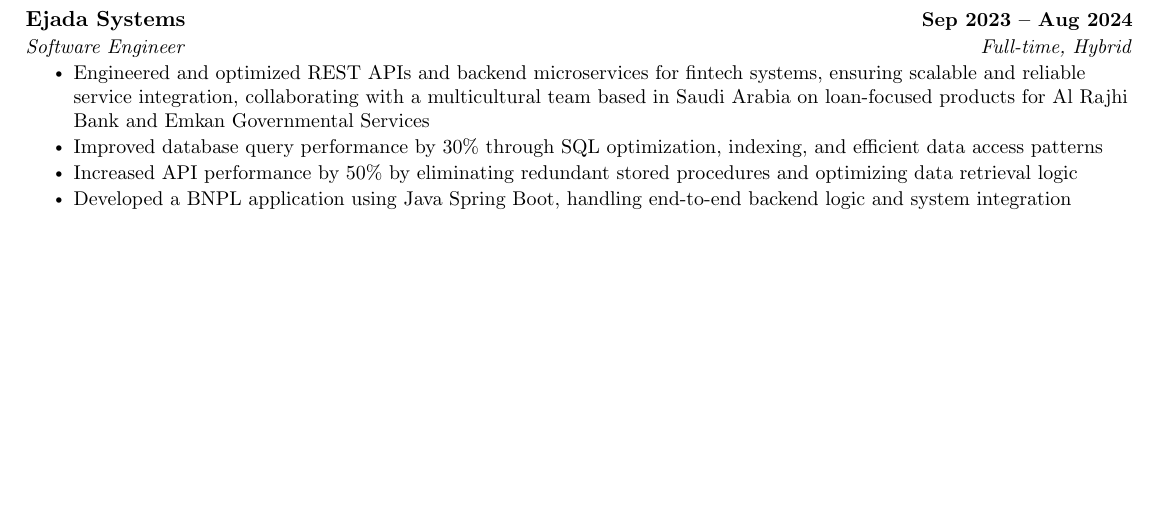
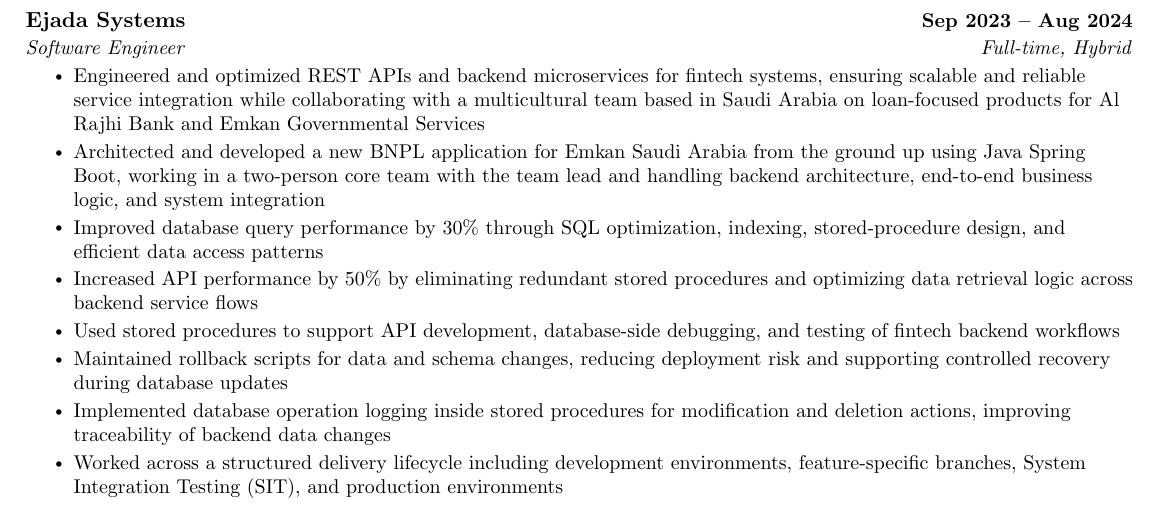
Before and after one commit to kirolossedra/MyCV, a LaTeX document (main.tex): part of page 2 of 3, cut so that both start at the same text, the shorter picture padded with empty space. Compiled offline with pdfLaTeX.

Commit message:
Extending Ejada Items

```diff
--- a/main.tex
+++ b/main.tex
@@ -174,10 +174,14 @@
   {Ejada Systems}{Sep 2023 -- Aug 2024}
   {Software Engineer}{Full-time, Hybrid}
   \resumeItemListStart
-    \resumeItem{Engineered and optimized REST APIs and backend microservices for fintech systems, ensuring scalable and reliable service integration, collaborating with a multicultural team based in Saudi Arabia on loan-focused products for Al Rajhi Bank and Emkan Governmental Services}
-    \resumeItem{Improved database query performance by 30\% through SQL optimization, indexing, and efficient data access patterns}
-    \resumeItem{Increased API performance by 50\% by eliminating redundant stored procedures and optimizing data retrieval logic}
-    \resumeItem{Developed a BNPL application using Java Spring Boot, handling end-to-end backend logic and system integration}
+    \resumeItem{Engineered and optimized REST APIs and backend microservices for fintech systems, ensuring scalable and reliable service integration while collaborating with a multicultural team based in Saudi Arabia on loan-focused products for Al Rajhi Bank and Emkan Governmental Services}
+    \resumeItem{Architected and developed a new BNPL application for Emkan Saudi Arabia from the ground up using Java Spring Boot, working in a two-person core team with the team lead and handling backend architecture, end-to-end business logic, and system integration}
+    \resumeItem{Improved database query performance by 30\% through SQL optimization, indexing, stored-procedure design, and efficient data access patterns}
+    \resumeItem{Increased API performance by 50\% by eliminating redundant stored procedures and optimizing data retrieval logic across backend service flows}
+    \resumeItem{Used stored procedures to support API development, database-side debugging, and testing of fintech backend workflows}
+    \resumeItem{Maintained rollback scripts for data and schema changes, reducing deployment risk and supporting controlled recovery during database updates}
+    \resumeItem{Implemented database operation logging inside stored procedures for modification and deletion actions, improving traceability of backend data changes}
+    \resumeItem{Worked across a structured delivery lifecycle including development environments, feature-specific branches, System Integration Testing (SIT), and production environments}
   \resumeItemListEnd
   \resumeSubHeadingListEnd
 
```
